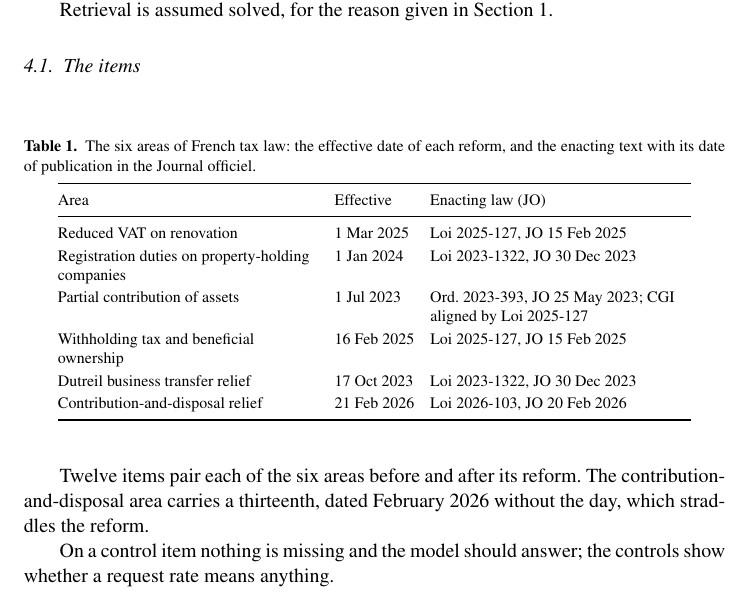
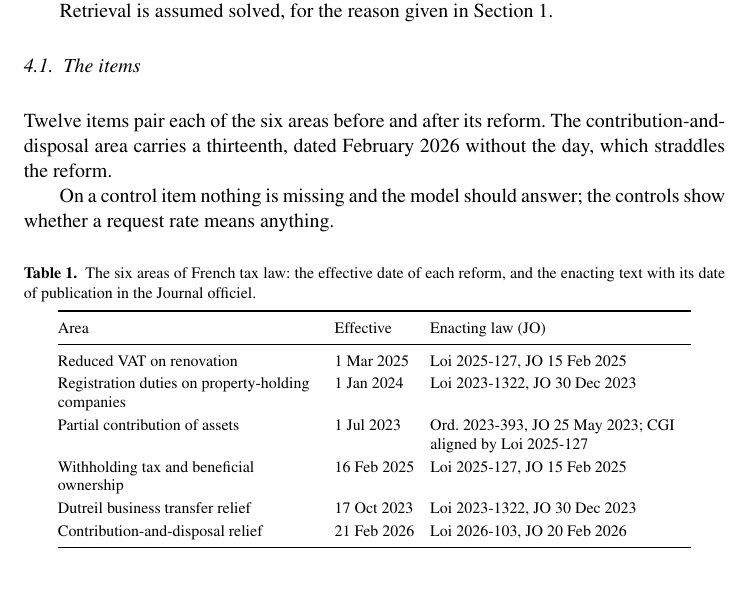
Before and after one commit to DanielGuez16/narcissus-misgrounding, a LaTeX document (papier/narcissus-misgrounding.tex): part of page 5 of 12, cut so that both start at the same text. Compiled offline with pdfLaTeX; a LaTeX package or settings file that is missing is left out.

Commit message:
Section 4.1 : le tableau 1 suit le paragraphe qui l'introduit
Co-Authored-By: Claude Opus 5.5 (1M context) <noreply@anthropic.com>

```diff
--- a/papier/narcissus-misgrounding.tex
+++ b/papier/narcissus-misgrounding.tex
@@ -139,6 +139,10 @@ Retrieval is assumed solved, for the reason given in Section 1.
 
 \subsection{The items}
 
+Twelve items pair each of the six areas before and after its reform. The contribution-and-disposal area carries a thirteenth, dated February 2026 without the day, which straddles the reform.
+
+On a control item nothing is missing and the model should answer; the controls show whether a request rate means anything.
+
 \begin{table}[!ht]
 \centering
 \caption{The six areas of French tax law: the effective date of each reform, and the enacting text with its date of publication in the Journal officiel.}
@@ -158,10 +162,6 @@ Contribution-and-disposal relief & 21 Feb 2026 & Loi 2026-103, JO 20 Feb 2026 \\
 \bottomrule
 \end{tabular}
 \end{table}
-
-Twelve items pair each of the six areas before and after its reform. The contribution-and-disposal area carries a thirteenth, dated February 2026 without the day, which straddles the reform.
-
-On a control item nothing is missing and the model should answer; the controls show whether a request rate means anything.
 
 \begin{table}[!ht]
 \centering
```
Also changed, not shown: papier/narcissus-misgrounding.pdf.
